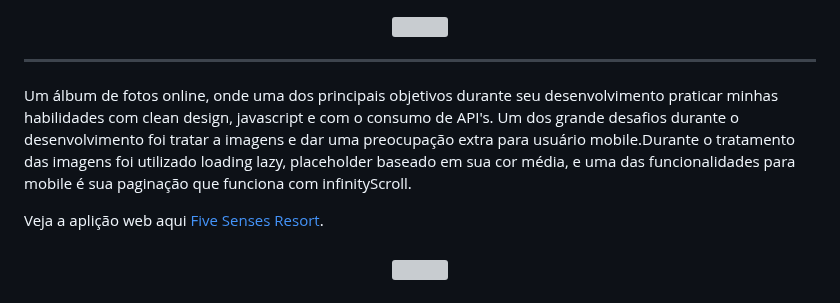
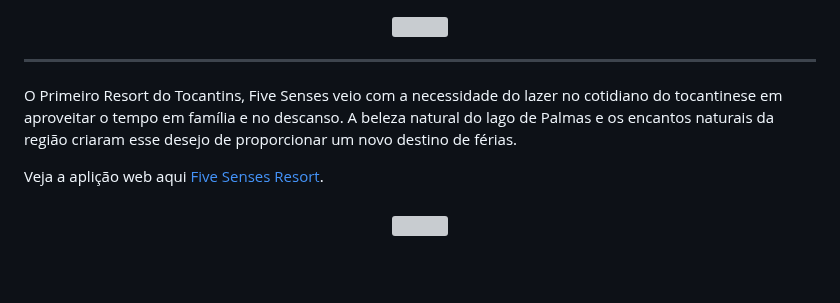
Before and after one commit to Valdoveste/fiveSensesResort, a Markdown page: README.md, the part around the change. Drawn GitHub-style; blank space fills up the shorter version; grey boxes are pictures that could not be loaded.

```diff
--- a/README.md
+++ b/README.md
@@ -4,7 +4,7 @@
 
 <hr>
 
-Um álbum de fotos online, onde uma dos principais objetivos durante seu desenvolvimento praticar minhas habilidades com clean design, javascript e com o consumo de API's. Um dos grande desafios durante o desenvolvimento foi tratar a imagens e dar uma preocupação extra para usuário mobile.Durante o tratamento das imagens foi utilizado loading lazy, placeholder baseado em sua cor média, e uma das funcionalidades para mobile é sua paginação que funciona com infinityScroll.
+O Primeiro Resort do Tocantins, Five Senses veio com a necessidade do lazer no cotidiano do tocantinese em aproveitar o tempo em família e no descanso. A beleza natural do lago de Palmas e os encantos naturais da região criaram esse desejo de proporcionar um novo destino de férias.
 
 Veja a aplição web aqui [Five Senses Resort](https://valdoveste.github.io/fiveSensesResort/).
 
```
